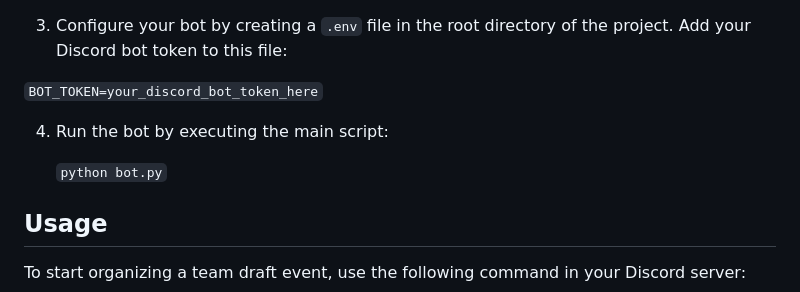
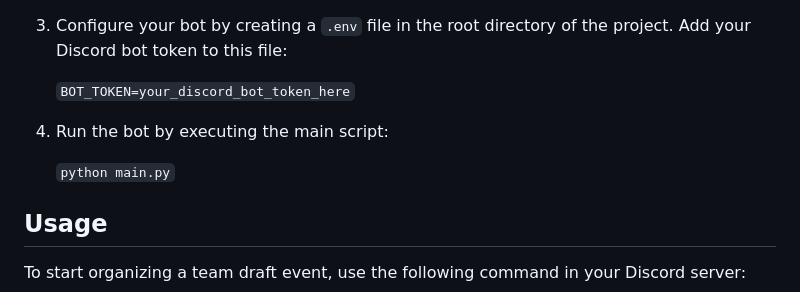
Before and after one commit to Amelas22/DraftBot, a Markdown page: README.md, the part around the change. Drawn GitHub-style.

```diff
--- a/README.md
+++ b/README.md
@@ -32,11 +32,11 @@ Installation and Setup
 
 3.  Configure your bot by creating a `.env` file in the root directory of the project. Add your Discord bot token to this file:
 
- `BOT_TOKEN=your_discord_bot_token_here`
+    `BOT_TOKEN=your_discord_bot_token_here`
 
 4.  Run the bot by executing the main script:
 
-    `python bot.py`
+    `python main.py`
 
 Usage
 -----
```
